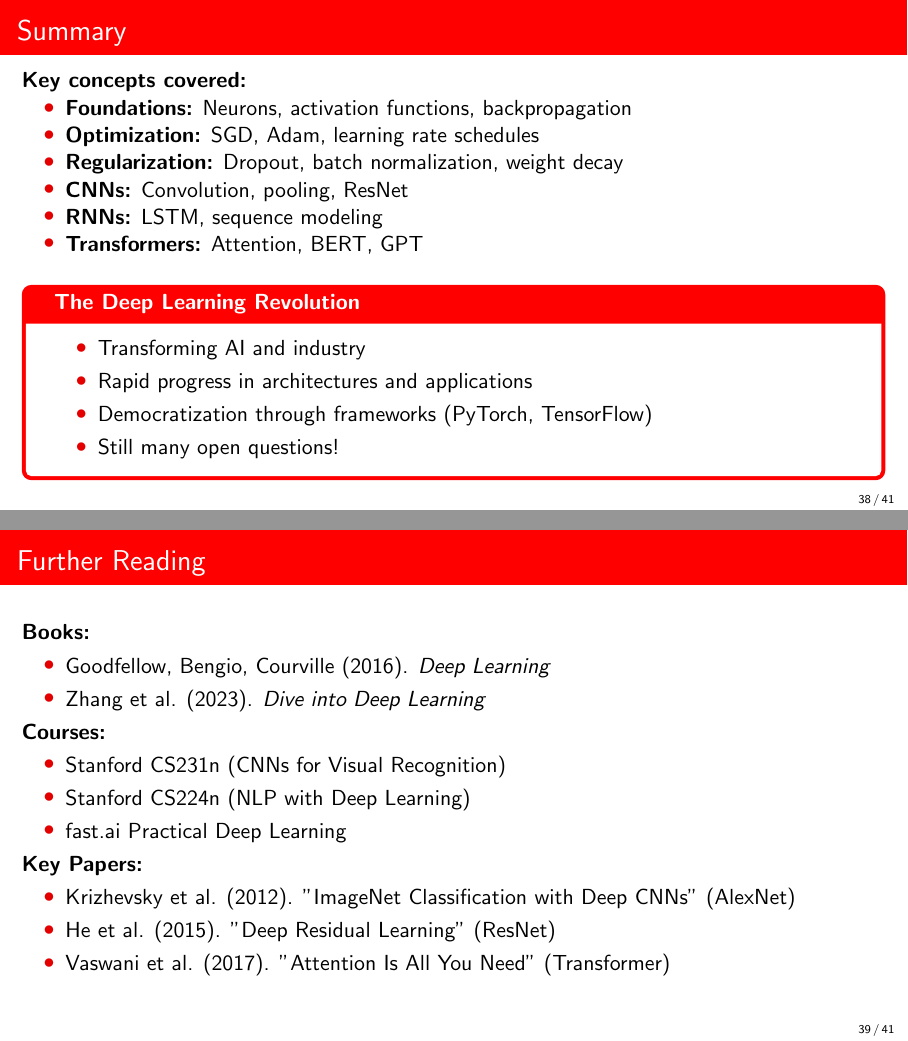
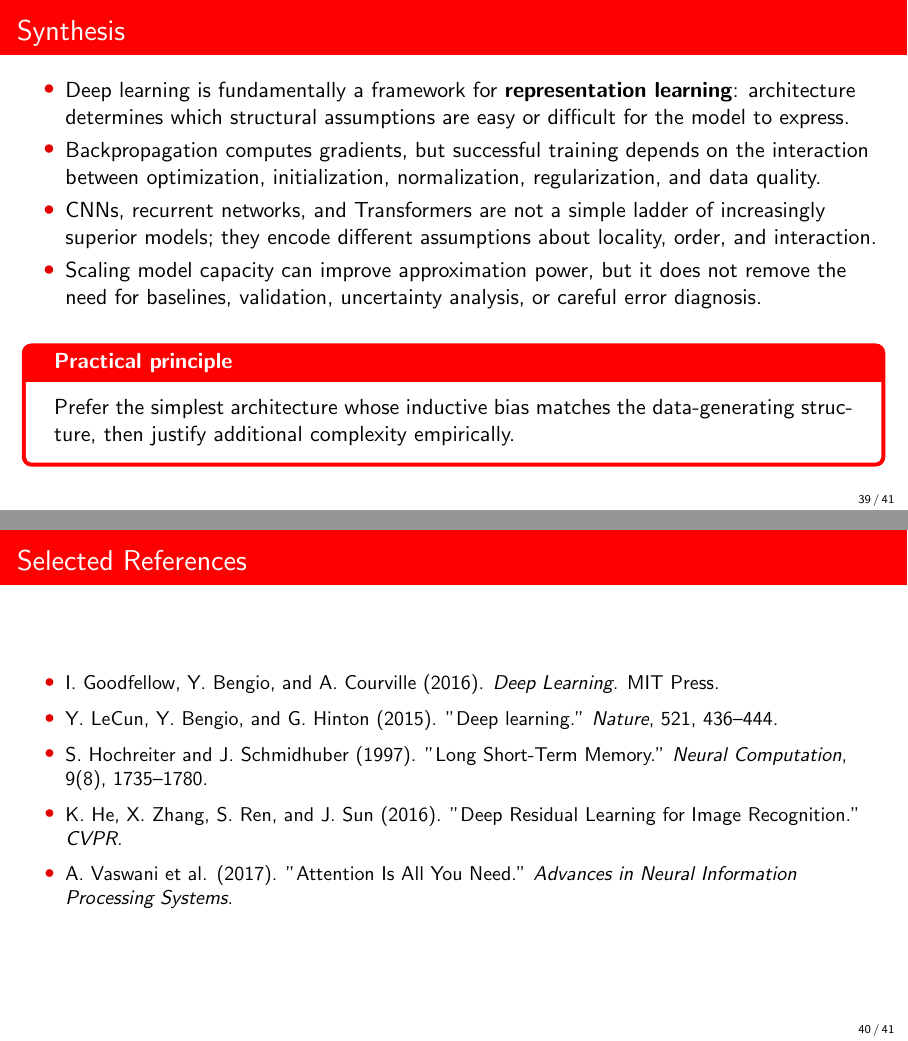
Before and after one commit to DiogoRibeiro7/academic-presentations, LaTeX slides (02-deep-learning/deep-learning-fundamentals/presentation/deep_learning_beamer.tex): pages 38 and 39 of 41 before the commit and pages 39 and 40 of 41 after it, joined at a grey line. Compiled offline with pdfLaTeX.

Commit message:
content: strengthen deep learning academic structure

```diff
--- a/02-deep-learning/deep-learning-fundamentals/presentation/deep_learning_beamer.tex
+++ b/02-deep-learning/deep-learning-fundamentals/presentation/deep_learning_beamer.tex
@@ -807,48 +816,28 @@
 \section{Conclusion}
 % ================================================================
 
-\begin{frame}{Summary}
-  \textbf{Key concepts covered:}
-
+\begin{frame}{Synthesis}
   \begin{itemize}
-    \item \textbf{Foundations:} Neurons, activation functions, backpropagation
-    \item \textbf{Optimization:} SGD, Adam, learning rate schedules
-    \item \textbf{Regularization:} Dropout, batch normalization, weight decay
-    \item \textbf{CNNs:} Convolution, pooling, ResNet
-    \item \textbf{RNNs:} LSTM, sequence modeling
-    \item \textbf{Transformers:} Attention, BERT, GPT
+    \item Deep learning is fundamentally a framework for \textbf{representation learning}: architecture determines which structural assumptions are easy or difficult for the model to express.
+    \item Backpropagation computes gradients, but successful training depends on the interaction between optimization, initialization, normalization, regularization, and data quality.
+    \item CNNs, recurrent networks, and Transformers are not a simple ladder of increasingly superior models; they encode different assumptions about locality, order, and interaction.
+    \item Scaling model capacity can improve approximation power, but it does not remove the need for baselines, validation, uncertainty analysis, or careful error diagnosis.
   \end{itemize}
 
   \vspace{0.5em}
 
-  \begin{alertbox}{The Deep Learning Revolution}
-    \begin{itemize}
-      \item Transforming AI and industry
-      \item Rapid progress in architectures and applications
-      \item Democratization through frameworks (PyTorch, TensorFlow)
-      \item Still many open questions!
-    \end{itemize}
+  \begin{alertbox}{Practical principle}
+    Prefer the simplest architecture whose inductive bias matches the data-generating structure, then justify additional complexity empirically.
   \end{alertbox}
 \end{frame}
 
-\begin{frame}{Further Reading}
-  \textbf{Books:}
+\begin{frame}{Selected References}
+  \small
   \begin{itemize}
-    \item Goodfellow, Bengio, Courville (2016). \textit{Deep Learning}
-    \item Zhang et al. (2023). \textit{Dive into Deep Learning}
-  \end{itemize}
-
-  \textbf{Courses:}
-  \begin{itemize}
-    \item Stanford CS231n (CNNs for Visual Recognition)
-    \item Stanford CS224n (NLP with Deep Learning)
-    \item fast.ai Practical Deep Learning
-  \end{itemize}
-
-  \textbf{Key Papers:}
-  \begin{itemize}
-    \item Krizhevsky et al. (2012). "ImageNet Classification with Deep CNNs" (AlexNet)
-    \item He et al. (2015). "Deep Residual Learning" (ResNet)
-    \item Vaswani et al. (2017). "Attention Is All You Need" (Transformer)
+    \item I. Goodfellow, Y. Bengio, and A. Courville (2016). \textit{Deep Learning}. MIT Press.
+    \item Y. LeCun, Y. Bengio, and G. Hinton (2015). "Deep learning." \textit{Nature}, 521, 436--444.
+    \item S. Hochreiter and J. Schmidhuber (1997). "Long Short-Term Memory." \textit{Neural Computation}, 9(8), 1735--1780.
+    \item K. He, X. Zhang, S. Ren, and J. Sun (2016). "Deep Residual Learning for Image Recognition." \textit{CVPR}.
+    \item A. Vaswani et al. (2017). "Attention Is All You Need." \textit{Advances in Neural Information Processing Systems}.
   \end{itemize}
 \end{frame}
```
Also changed, not shown: 02-deep-learning/deep-learning-fundamentals/presentation/deep_learning_beamer.tex (15 more changed lines).
